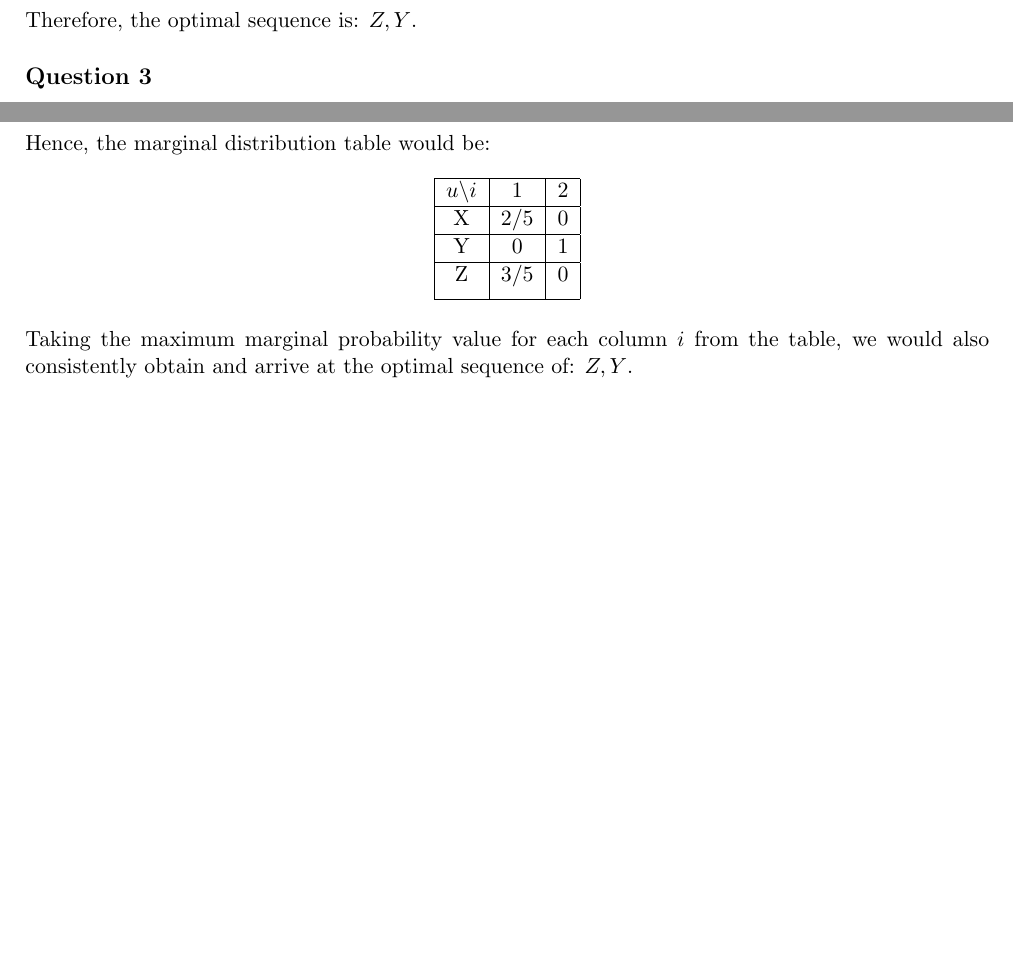
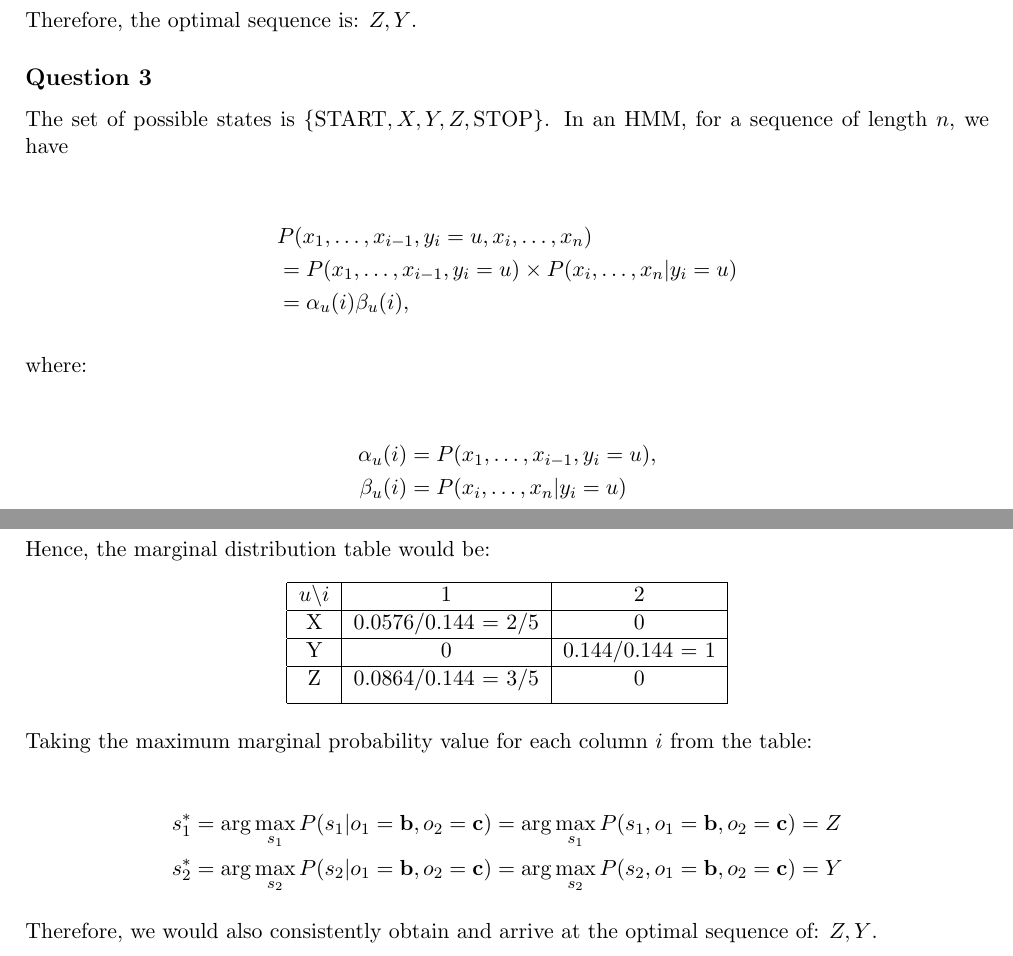
Before and after one commit to jamestiotio/ml, a LaTeX problem sheet (hw/hw4/hw4.tex): two parts of pages 2 and 3 of 4 before the commit and two parts of pages 2 and 4 of 5 after it, joined at a grey line, cut so that both start at the same text, the shorter picture padded with empty space. Compiled offline with pdfLaTeX.

Commit message:
Update homework 4 solutions

```diff
--- a/hw/hw4/hw4.tex
+++ b/hw/hw4/hw4.tex
@@ -160,6 +160,21 @@ Therefore, the optimal sequence is: $Z, Y$.
 
 \subsection*{Question 3}
 
+The set of possible states is $\{\text{START}, X, Y, Z, \text{STOP}\}$. In an HMM, for a sequence of length $n$, we have
+
+\begin{align*}
+	&P(x_1, \ldots, x_{i-1}, y_i = u, x_i, \ldots, x_n) \\
+	&= P(x_1, \ldots, x_{i-1}, y_i = u) \times P(x_i, \ldots, x_n | y_i = u) \\
+	&= \alpha_u(i) \beta_u(i),
+\end{align*}
+
+where:
+
+\begin{align*}
+	\alpha_u(i) &= P(x_1, \ldots, x_{i-1}, y_i = u), \\
+	\beta_u(i) &= P(x_i, \ldots, x_n | y_i = u)
+\end{align*}
+
 As shown in class:
 
 \begin{equation*}
@@ -226,16 +241,23 @@ Hence, the marginal distribution table would be:
 		\hline
 		$u \backslash i$ & $1$ & $2$ \\
 		\hline
-		X & 2/5 & 0 \\
+		X & 0.0576/0.144 = 2/5 & 0 \\
 		\hline
-		Y & 0 & 1 \\
+		Y & 0 & 0.144/0.144 = 1 \\
 		\hline
-		Z & 3/5 & 0 \\ [1ex]
+		Z & 0.0864/0.144 = 3/5 & 0 \\ [1ex]
 		\hline
 	\end{tabular}
 \end{table}
 
-Taking the maximum marginal probability value for each column $i$ from the table, we would also consistently obtain and arrive at the optimal sequence of: $Z, Y$.
+Taking the maximum marginal probability value for each column $i$ from the table:
+
+\begin{align*}
+	s_1^* &= \arg \max_{s_1}P(s_1 | o_1 = \textbf{b}, o_2 = \textbf{c}) = \arg \max_{s_1}P(s_1, o_1 = \textbf{b}, o_2 = \textbf{c}) = Z \\
+	s_2^* &= \arg \max_{s_2}P(s_2 | o_1 = \textbf{b}, o_2 = \textbf{c}) = \arg \max_{s_2}P(s_2, o_1 = \textbf{b}, o_2 = \textbf{c}) = Y
+\end{align*}
+
+Therefore, we would also consistently obtain and arrive at the optimal sequence of: $Z, Y$.
 
 \subsection*{Question 4}
 
```
Also changed, not shown: hw/hw4/hw4.pdf, hw/hw4/hw4.tex (8 more changed lines).
